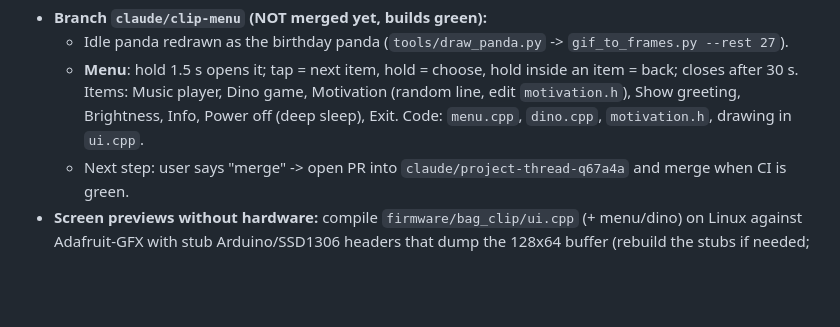
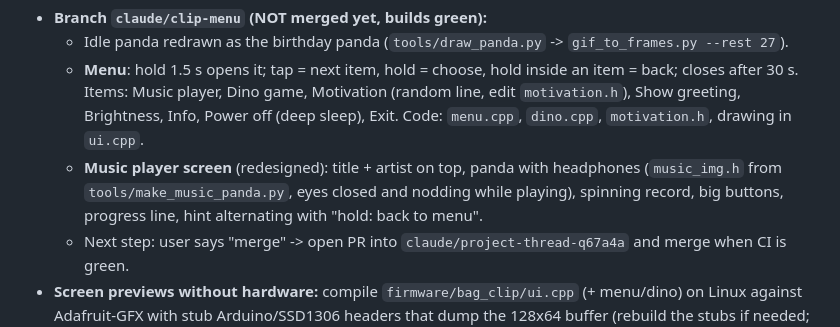
Before and after one commit to aaronsunny007/ESP32C3, a Markdown page: HANDOFF.md, the part around the change. Drawn GitHub-style; blank space fills up the shorter version.

```diff
--- a/HANDOFF.md
+++ b/HANDOFF.md
@@ -11,6 +11,7 @@ ESP32-C3 "Now Playing" bag clip: 0.96" OLED shows the song playing on the phone;
 - **Branch `claude/clip-menu` (NOT merged yet, builds green):**
   - Idle panda redrawn as the birthday panda (`tools/draw_panda.py` -> `gif_to_frames.py --rest 27`).
   - **Menu**: hold 1.5 s opens it; tap = next item, hold = choose, hold inside an item = back; closes after 30 s. Items: Music player, Dino game, Motivation (random line, edit `motivation.h`), Show greeting, Brightness, Info, Power off (deep sleep), Exit. Code: `menu.cpp`, `dino.cpp`, `motivation.h`, drawing in `ui.cpp`.
+  - **Music player screen** (redesigned): title + artist on top, panda with headphones (`music_img.h` from `tools/make_music_panda.py`, eyes closed and nodding while playing), spinning record, big buttons, progress line, hint alternating with "hold: back to menu".
   - Next step: user says "merge" -> open PR into `claude/project-thread-q67a4a` and merge when CI is green.
 - **Screen previews without hardware:** compile `firmware/bag_clip/ui.cpp` (+ menu/dino) on Linux against Adafruit-GFX with stub Arduino/SSD1306 headers that dump the 128x64 buffer (rebuild the stubs if needed; min/max stubs must return by value).
 
```
Also changed, not shown: PROJECT.md (+1 -1 lines), docs/images/music_panda_preview.png (added), 3 other files.
